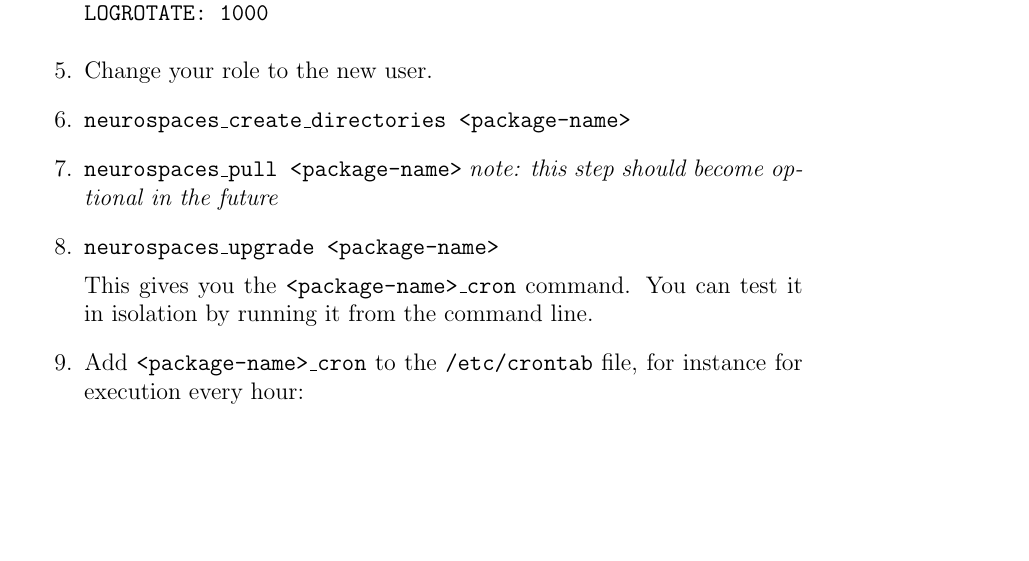
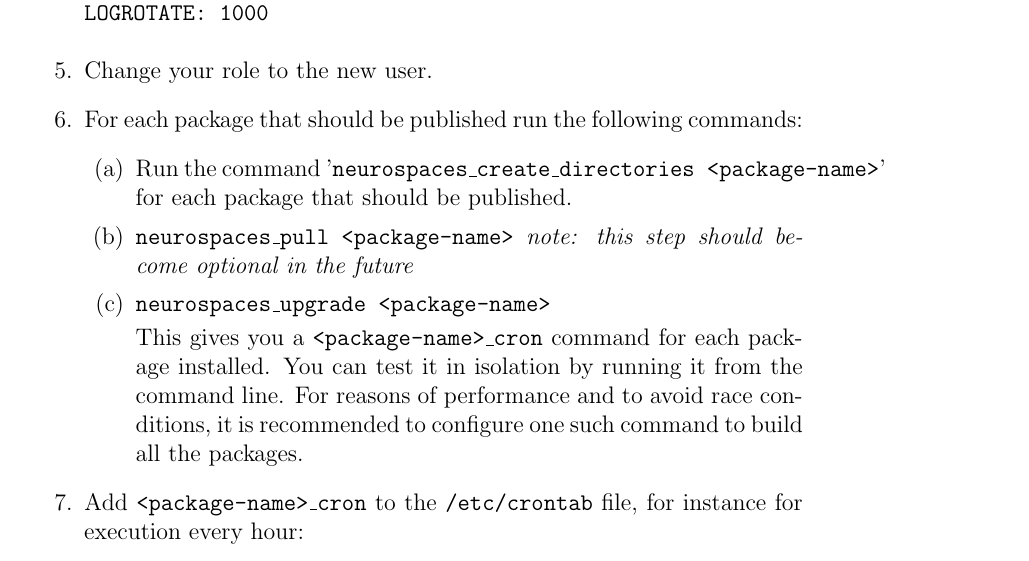
Before and after one commit to HugoCornelis/heterarch, a LaTeX document (cron-job/cron-job.tex): part of page 2 of 2, cut so that both start at the same text, the shorter picture padded with empty space. Compiled offline with pdfLaTeX.

Commit message:
1. Updated cron-job.

```diff
--- a/cron-job/cron-job.tex
+++ b/cron-job/cron-job.tex
@@ -63,13 +63,21 @@ URL: http://91.183.94.6/html/hfof
 LOGROTATE: 1000
 \end{verbatim}
 \item Change your role to the new user.
-\item {\tt neurospaces\_create\_directories <package-name>}
-\item {\tt neurospaces\_pull <package-name>} {\it note: this step should
-    become optional in the future}
-\item {\tt neurospaces\_upgrade <package-name>}
+\item For each package that should be published run the following
+  commands:
+  \begin{enumerate}
+  \item Run the command '{\tt neurospaces\_create\_directories
+      <package-name>}' for each package that should be published.
+  \item {\tt neurospaces\_pull <package-name>} {\it note: this step should
+      become optional in the future}
+  \item {\tt neurospaces\_upgrade <package-name>}
 
-  This gives you the {\tt <package-name>\_cron} command.  You can test it
-  in isolation by running it from the command line.
+    This gives you a {\tt <package-name>\_cron} command for each
+    package installed.  You can test it in isolation by running it
+    from the command line.  For reasons of performance and to avoid
+    race conditions, it is recommended to configure one such command
+    to build all the packages.
+  \end{enumerate}
 \item Add {\tt <package-name>\_cron} to the {\tt /etc/crontab} file, for
   instance for execution every hour:
 
```
